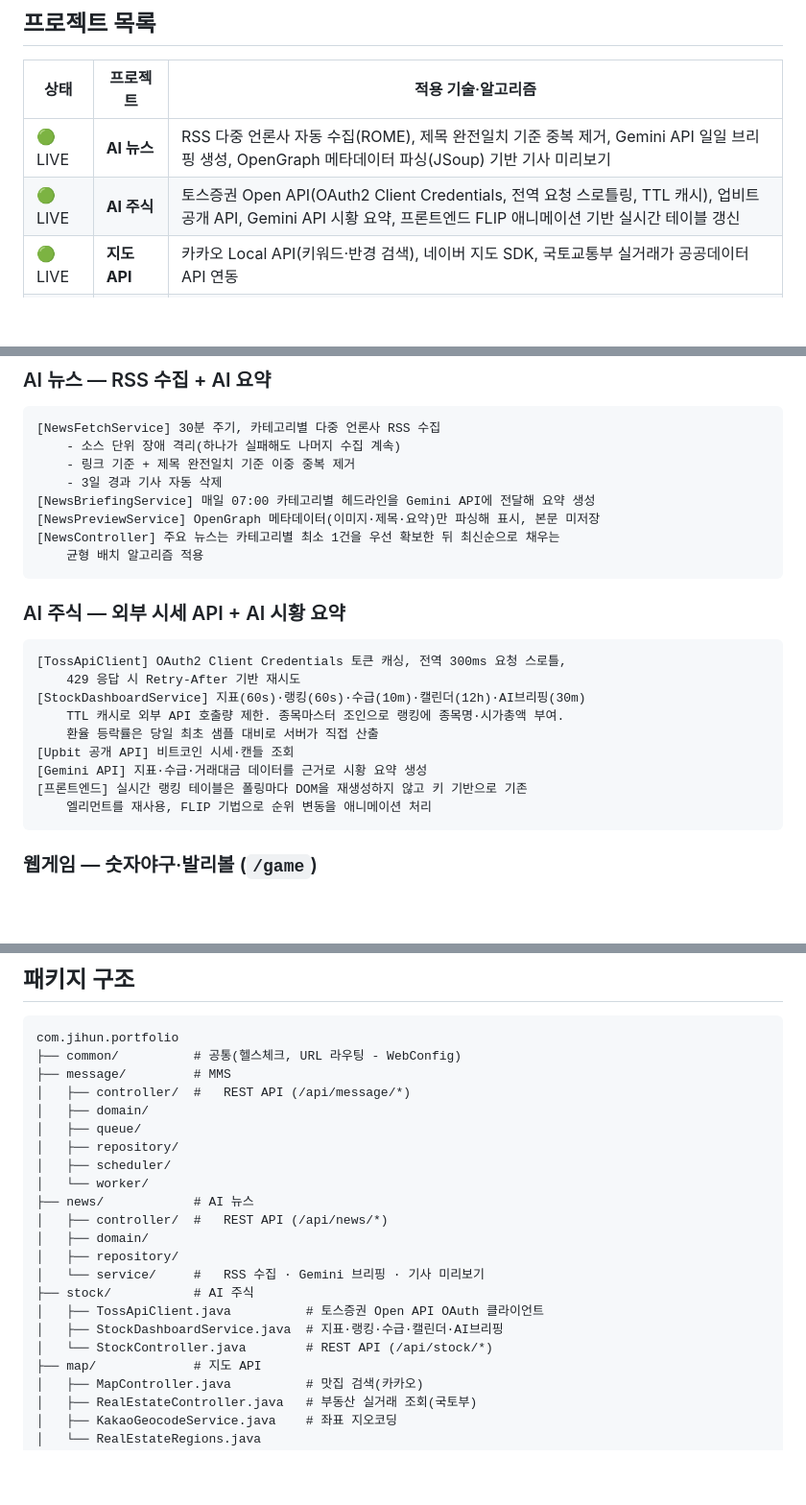
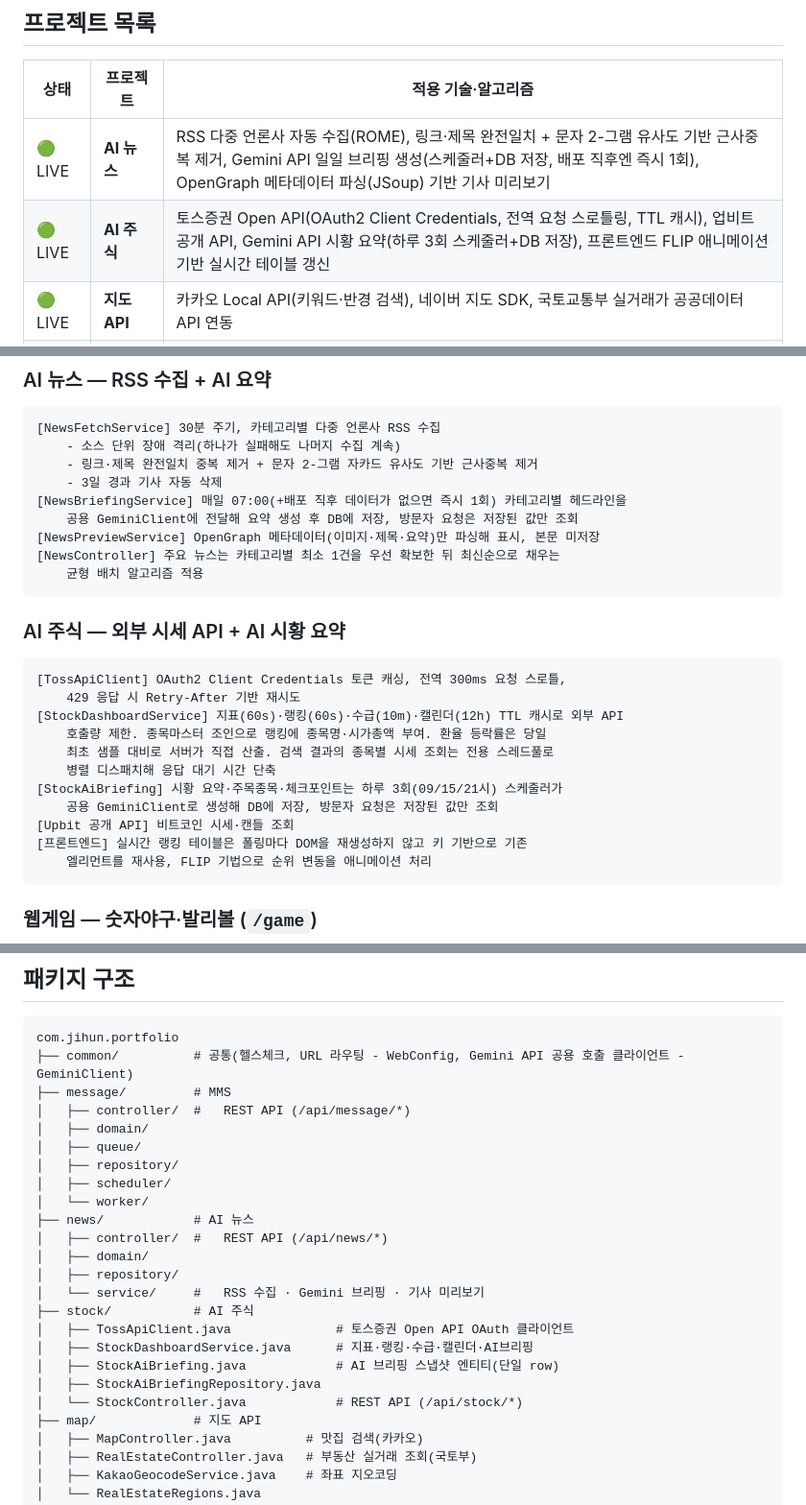
Before and after one commit to simjihun/jihun-portfolio, a Markdown page: README.md, 3 parts joined by grey strips. Shown at 96% size. Rendered like a GitHub page; blank space fills up the shorter version.

Commit message:
docs: README.md를 AI 브리핑 스케줄러+DB 구조로 갱신
AI 뉴스/AI 주식의 Gemini 브리핑 설명을 실제 구조(하루 정해진 횟수 스케줄러
생성 + DB 저장, 방문자는 조회만, 배포 직후 데이터 없으면 즉시 1회 생성)에
맞게 갱신. 공용 GeminiClient, StockAiBriefing 엔티티를 패키지 구조에 추가.

````diff
--- a/README.md
+++ b/README.md
@@ -8,8 +8,8 @@ Spring Boot 애플리케이션 하나에 기능별 패키지를 추가하는 구
 
 | 상태 | 프로젝트 | 적용 기술·알고리즘 |
 |---|---|---|
-| 🟢 LIVE | **AI 뉴스** | RSS 다중 언론사 자동 수집(ROME), 제목 완전일치 기준 중복 제거, Gemini API 일일 브리핑 생성, OpenGraph 메타데이터 파싱(JSoup) 기반 기사 미리보기 |
-| 🟢 LIVE | **AI 주식** | 토스증권 Open API(OAuth2 Client Credentials, 전역 요청 스로틀링, TTL 캐시), 업비트 공개 API, Gemini API 시황 요약, 프론트엔드 FLIP 애니메이션 기반 실시간 테이블 갱신 |
+| 🟢 LIVE | **AI 뉴스** | RSS 다중 언론사 자동 수집(ROME), 링크·제목 완전일치 + 문자 2-그램 유사도 기반 근사중복 제거, Gemini API 일일 브리핑 생성(스케줄러+DB 저장, 배포 직후엔 즉시 1회), OpenGraph 메타데이터 파싱(JSoup) 기반 기사 미리보기 |
+| 🟢 LIVE | **AI 주식** | 토스증권 Open API(OAuth2 Client Credentials, 전역 요청 스로틀링, TTL 캐시), 업비트 공개 API, Gemini API 시황 요약(하루 3회 스케줄러+DB 저장), 프론트엔드 FLIP 애니메이션 기반 실시간 테이블 갱신 |
 | 🟢 LIVE | **지도 API** | 카카오 Local API(키워드·반경 검색), 네이버 지도 SDK, 국토교통부 실거래가 공공데이터 API 연동 |
 | 🟢 LIVE | **MMS** | 비동기 큐 + 멀티쓰레드 워커 풀(5개), 재시도 로직, 실시간 처리량 집계 |
 | 🟢 LIVE | **웹게임** | 숫자야구(스트라이크/볼 판정), 발리볼(Canvas 기반 실시간 물리 시뮬레이션) |
@@ -39,9 +39,10 @@ Spring Boot 애플리케이션 하나에 기능별 패키지를 추가하는 구
 ```
 [NewsFetchService] 30분 주기, 카테고리별 다중 언론사 RSS 수집
     - 소스 단위 장애 격리(하나가 실패해도 나머지 수집 계속)
-    - 링크 기준 + 제목 완전일치 기준 이중 중복 제거
+    - 링크·제목 완전일치 중복 제거 + 문자 2-그램 자카드 유사도 기반 근사중복 제거
     - 3일 경과 기사 자동 삭제
-[NewsBriefingService] 매일 07:00 카테고리별 헤드라인을 Gemini API에 전달해 요약 생성
+[NewsBriefingService] 매일 07:00(+배포 직후 데이터가 없으면 즉시 1회) 카테고리별 헤드라인을
+    공용 GeminiClient에 전달해 요약 생성 후 DB에 저장, 방문자 요청은 저장된 값만 조회
 [NewsPreviewService] OpenGraph 메타데이터(이미지·제목·요약)만 파싱해 표시, 본문 미저장
 [NewsController] 주요 뉴스는 카테고리별 최소 1건을 우선 확보한 뒤 최신순으로 채우는
     균형 배치 알고리즘 적용
@@ -52,11 +53,13 @@ Spring Boot 애플리케이션 하나에 기능별 패키지를 추가하는 구
 ```
 [TossApiClient] OAuth2 Client Credentials 토큰 캐싱, 전역 300ms 요청 스로틀,
     429 응답 시 Retry-After 기반 재시도
-[StockDashboardService] 지표(60s)·랭킹(60s)·수급(10m)·캘린더(12h)·AI브리핑(30m)
-    TTL 캐시로 외부 API 호출량 제한. 종목마스터 조인으로 랭킹에 종목명·시가총액 부여.
-    환율 등락률은 당일 최초 샘플 대비로 서버가 직접 산출
+[StockDashboardService] 지표(60s)·랭킹(60s)·수급(10m)·캘린더(12h) TTL 캐시로 외부 API
+    호출량 제한. 종목마스터 조인으로 랭킹에 종목명·시가총액 부여. 환율 등락률은 당일
+    최초 샘플 대비로 서버가 직접 산출. 검색 결과의 종목별 시세 조회는 전용 스레드풀로
+    병렬 디스패치해 응답 대기 시간 단축
+[StockAiBriefing] 시황 요약·주목종목·체크포인트는 하루 3회(09/15/21시) 스케줄러가
+    공용 GeminiClient로 생성해 DB에 저장, 방문자 요청은 저장된 값만 조회
 [Upbit 공개 API] 비트코인 시세·캔들 조회
-[Gemini API] 지표·수급·거래대금 데이터를 근거로 시황 요약 생성
 [프론트엔드] 실시간 랭킹 테이블은 폴링마다 DOM을 재생성하지 않고 키 기반으로 기존
     엘리먼트를 재사용, FLIP 기법으로 순위 변동을 애니메이션 처리
 ```
@@ -121,7 +124,7 @@ Spring Boot 애플리케이션 하나에 기능별 패키지를 추가하는 구
 
 ```
 com.jihun.portfolio
-├── common/          # 공통(헬스체크, URL 라우팅 - WebConfig)
+├── common/          # 공통(헬스체크, URL 라우팅 - WebConfig, Gemini API 공용 호출 클라이언트 - GeminiClient)
 ├── message/         # MMS
 │   ├── controller/  #   REST API (/api/message/*)
 │   ├── domain/
@@ -135,9 +138,11 @@ com.jihun.portfolio
 │   ├── repository/
 │   └── service/     #   RSS 수집 · Gemini 브리핑 · 기사 미리보기
 ├── stock/           # AI 주식
-│   ├── TossApiClient.java          # 토스증권 Open API OAuth 클라이언트
-│   ├── StockDashboardService.java  # 지표·랭킹·수급·캘린더·AI브리핑
-│   └── StockController.java        # REST API (/api/stock/*)
+│   ├── TossApiClient.java              # 토스증권 Open API OAuth 클라이언트
+│   ├── StockDashboardService.java      # 지표·랭킹·수급·캘린더·AI브리핑
+│   ├── StockAiBriefing.java            # AI 브리핑 스냅샷 엔티티(단일 row)
+│   ├── StockAiBriefingRepository.java
+│   └── StockController.java            # REST API (/api/stock/*)
 ├── map/             # 지도 API
 │   ├── MapController.java          # 맛집 검색(카카오)
 │   ├── RealEstateController.java   # 부동산 실거래 조회(국토부)
````
